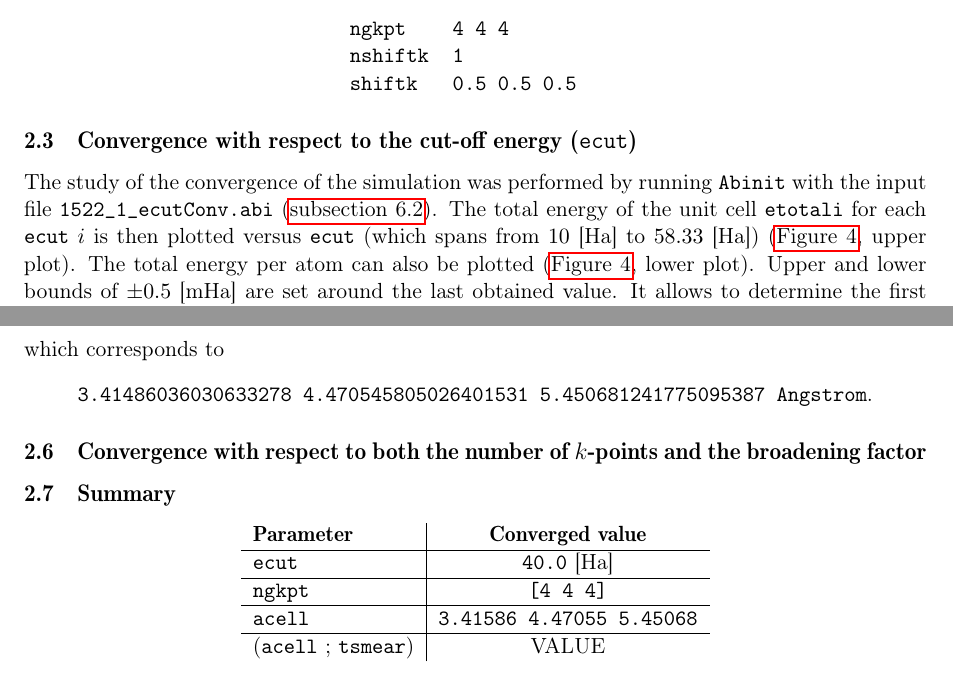
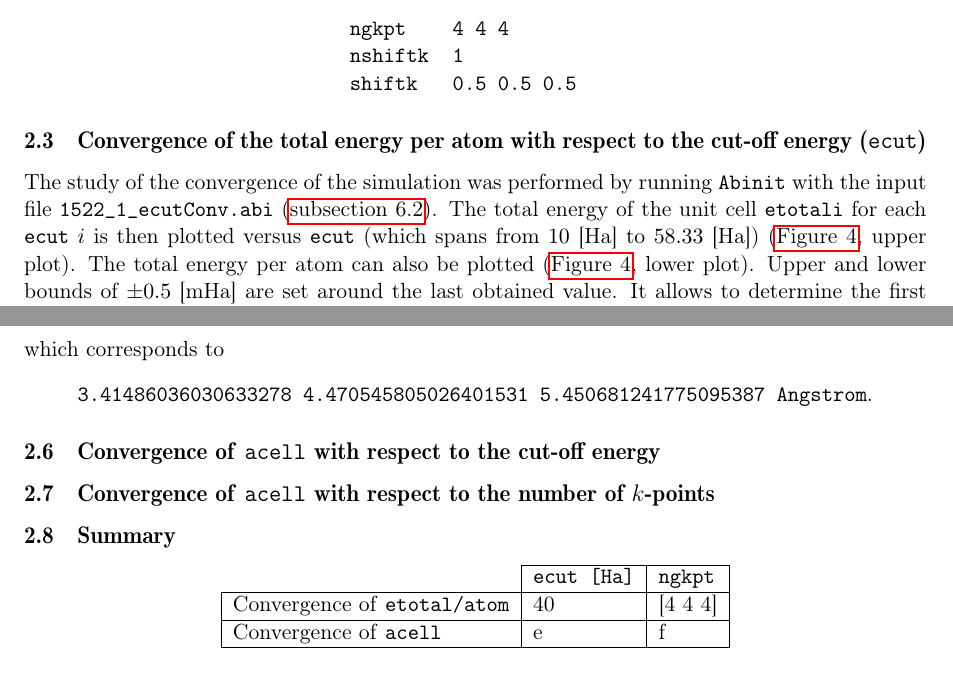
Before and after one commit to anmoureaux/lmapr2451_project, a LaTeX document (report/report.tex): two parts of pages 7 and 9 of 17, joined at a grey line, cut so that both start at the same text. Compiled offline with pdfLaTeX.

Commit message:
add convergence summary table

```diff
--- a/report/report.tex
+++ b/report/report.tex
@@ -10,6 +10,7 @@
 \usepackage{subcaption}
 \usepackage{graphicx}
 \usepackage{xcolor}
+\usepackage{multirow}
 \usepackage{hyperref}
 \definecolor{darkblue}{RGB}{14,43,88}
 
@@ -192,7 +193,7 @@ To conclude, the default Monkhorst-Pack grids will be used, by using
 \texttt{shiftk} &\texttt{0.5 0.5 0.5}
 \end{tabular}
 \end{center}
-\subsection{Convergence with respect to the cut-off energy (\texttt{ecut})}
+\subsection{Convergence of the total energy per atom with respect to the cut-off energy (\texttt{ecut})}
 The study of the convergence of the simulation was performed by running \texttt{Abinit} with the input file \texttt{1522\_1\_ecutConv.abi} (\autoref{Abi2}).
 The total energy of the unit cell \texttt{etotali} for each \texttt{ecut} $i$ is then plotted versus \texttt{ecut} (which spans from $10$ [Ha] to $58.33$ [Ha]) (\autoref{fig:ecutConv}, upper plot). The total energy per atom can also be plotted (\autoref{fig:ecutConv}, lower plot). Upper and lower bounds of $\pm 0.5$ [mHa] are set around the last obtained value. It allows to determine the first \texttt{ecut} for which the convergence is reasonable. In the present case, \texttt{ecut} = \texttt{40} [Ha].
 \begin{figure}[H]
@@ -233,19 +234,18 @@ and 4 datasets going from \texttt{ngkpt} = \texttt{[2 2 2]} to \texttt{ngkpt} =
 \label{fig:acellConv}
 \end{figure}
 However, the converged value for \texttt{acell} will be the one corresponding to \texttt{ngkpt} = \texttt{[4 4 4]}, as it is the most accurate iteration that isn't likely to break the symmetry of the cell. It is equal to \begin{center}\texttt{6.45315083607590E+00  8.44810720073889E+00  1.03002947415949E+01},\end{center} which corresponds to \begin{center}\texttt{3.41486036030633278 4.470545805026401531 5.450681241775095387 Angstrom}.\end{center}
-\subsection{Convergence with respect to both the number of $k$-points and the broadening factor}
+\subsection{Convergence of \texttt{acell} with respect to the cut-off energy}
+\subsection{Convergence of \texttt{acell} with respect to the number of $k$-points}
 \subsection{Summary}
 \begin{center}
-\begin{tabular}{l|c}
-\textbf{Parameter} & \textbf{Converged value} \\
+\begin{tabular}{|l|l|l|}
+\cline{2-3}
+\multicolumn{1}{c|}{}&\texttt{ecut [Ha]} & \texttt{ngkpt} \\
 \hline
-\texttt{ecut} & \texttt{40.0} [Ha] \\
+\multirow{1}{*}{Convergence of \texttt{etotal/atom}} & 40 & [4 4 4]\\
 \hline
-\texttt{ngkpt} & \texttt{[4 4 4]}\\
+\multirow{1}{*}{Convergence of \texttt{acell}} & e & f\\
 \hline
-\texttt{acell} & \texttt{3.41586 4.47055 5.45068}\\
-\hline
-(\texttt{acell} ; \texttt{tsmear}) & VALUE
 \end{tabular}
 \end{center}
 \newpage
```
Also changed, not shown: report/report.tex (4 more changed lines), 6 other files.
